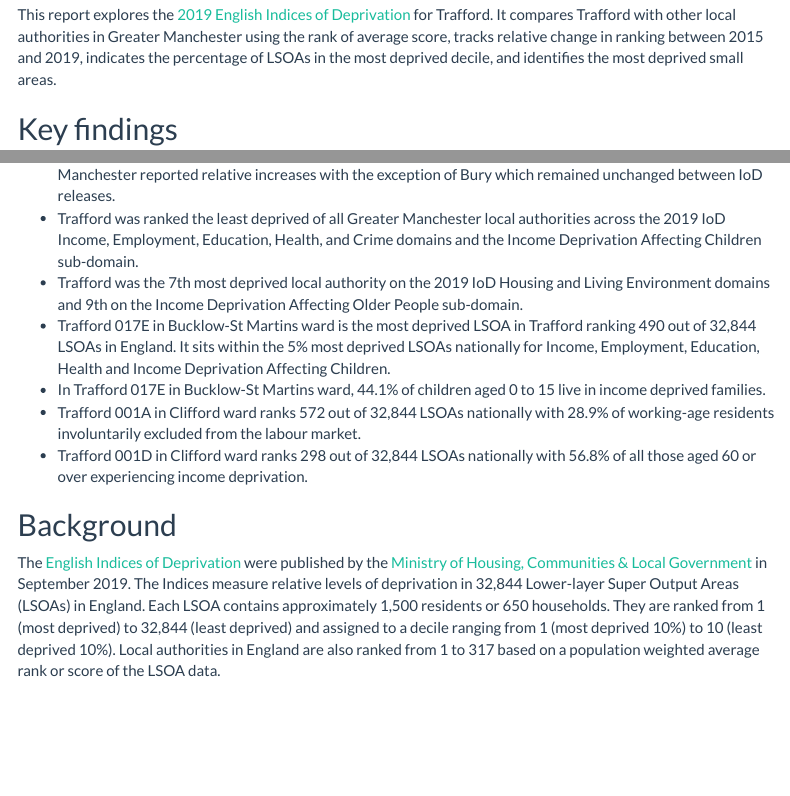
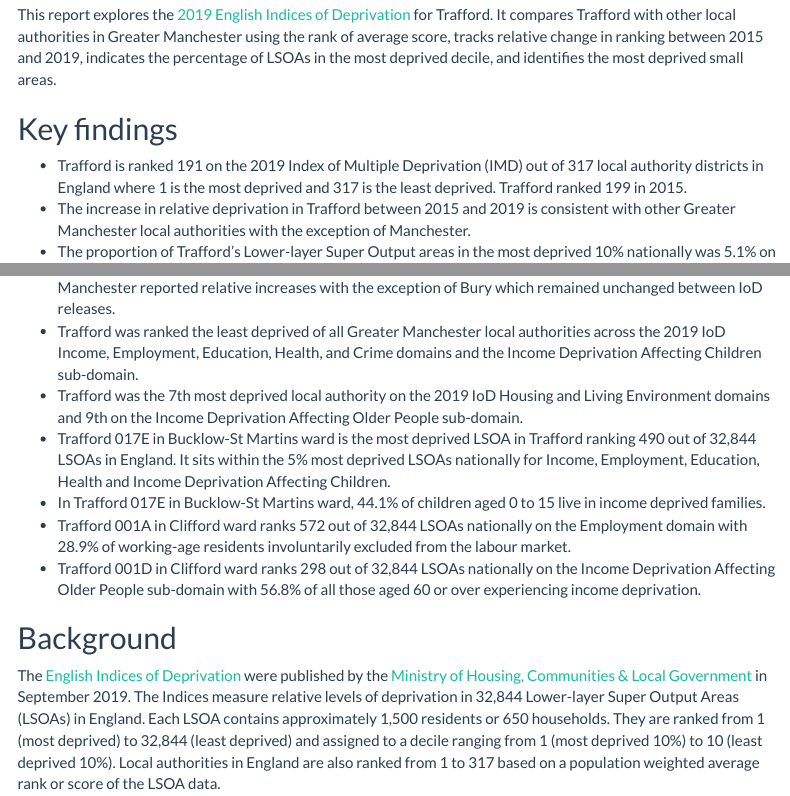
Before and after one commit to traffordDataLab/analysis, an R Markdown document (IoD2019/report/index.Rmd): the page in a window 1100 px wide, from 70 px down, and a second part further down, joined at a grey line. Rendered offline with R 4.5, knitr and Pandoc, with nearby package versions; some code elsewhere in the file could not run offline; menus at the side of the page are left out.

Commit message:
Updated key findings

```diff
--- a/IoD2019/report/index.Rmd
+++ b/IoD2019/report/index.Rmd
@@ -109,15 +109,15 @@ This report explores the [2019 English Indices of Deprivation](https://www.gov.u
 
 ## Key findings
 
-- Trafford is ranked 191 on the 2019 Index of Multiple Deprivation (IMD) out of 317 local authority districts in England where 1 is the most deprived and 317 is the least deprived.
+- Trafford is ranked 191 on the 2019 Index of Multiple Deprivation (IMD) out of 317 local authority districts in England where 1 is the most deprived and 317 is the least deprived. Trafford ranked 199 in 2015.
 - The increase in relative deprivation in Trafford between 2015 and 2019 is consistent with other Greater Manchester local authorities with the exception of Manchester.
 - The proportion of Trafford's Lower-layer Super Output areas in the most deprived 10% nationally was 5.1% on the 2019 IMD. This represents an increase of 2.2% since the 2015 IMD. All other local authorities in Greater Manchester reported relative increases with the exception of Bury which remained unchanged between IoD releases.
 - Trafford was ranked the least deprived of all Greater Manchester local authorities across the 2019 IoD Income, Employment, Education, Health, and Crime domains and the Income Deprivation Affecting Children sub-domain.
 - Trafford was the 7th most deprived local authority on the 2019 IoD Housing and Living Environment domains and 9th on the Income Deprivation Affecting Older People sub-domain.
 - Trafford 017E in Bucklow-St Martins ward is the most deprived LSOA in Trafford ranking 490 out of 32,844 LSOAs in England. It sits within the 5% most deprived LSOAs nationally for Income, Employment, Education, Health and Income Deprivation Affecting Children.
 - In Trafford 017E in Bucklow-St Martins ward, 44.1% of children aged 0 to 15 live in income deprived families.
-- Trafford 001A in Clifford ward ranks 572 out of 32,844 LSOAs nationally with 28.9% of working-age residents involuntarily excluded from the labour market.
-- Trafford 001D in Clifford ward ranks 298 out of 32,844 LSOAs nationally with 56.8% of all those aged 60 or over experiencing income deprivation.
+- Trafford 001A in Clifford ward ranks 572 out of 32,844 LSOAs nationally on the Employment domain with 28.9% of working-age residents involuntarily excluded from the labour market.
+- Trafford 001D in Clifford ward ranks 298 out of 32,844 LSOAs nationally on the Income Deprivation Affecting Older People sub-domain with 56.8% of all those aged 60 or over experiencing income deprivation.
 
 ## Background
 
```
